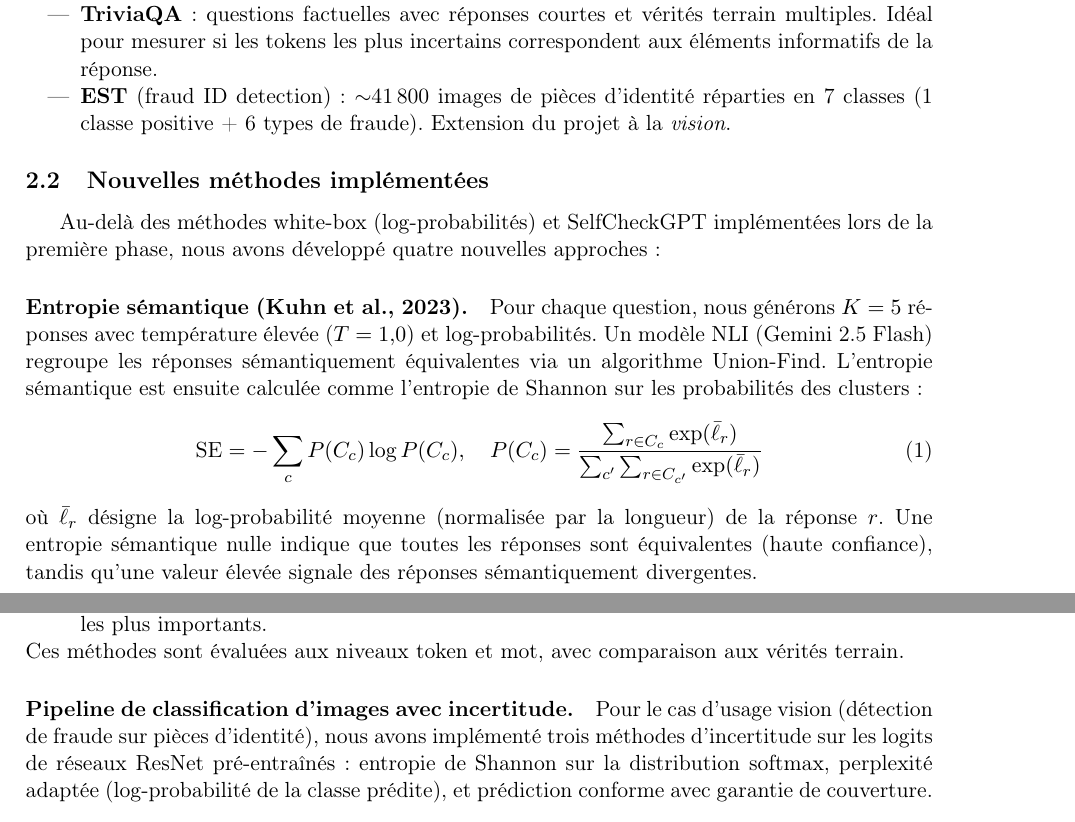
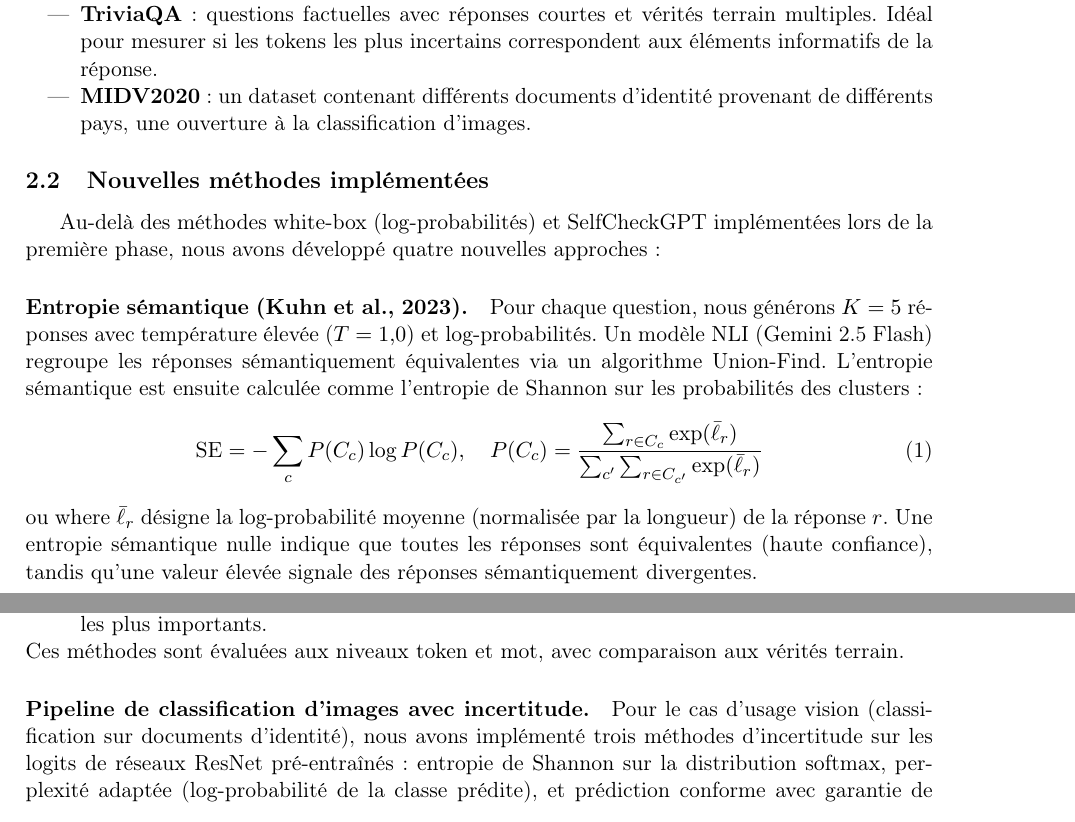
Before and after one commit to gregouzeee/statapp, a LaTeX document (note_d_etape_2.tex): two parts of pages 1 and 2 of 4, joined at a grey line, cut so that both start at the same text. Compiled offline with pdfLaTeX.

Commit message:
Updated note_d_etape_2.tex with new content

```diff
--- a/note_d_etape_2.tex
+++ b/note_d_etape_2.tex
@@ -13,52 +12,38 @@
 \usepackage{caption}
 \usepackage{subcaption}
 \usepackage{float}
-
 \geometry{margin=2.5cm}
 \hypersetup{colorlinks=true, linkcolor=blue!60!black, citecolor=blue!60!black, urlcolor=blue!60!black}
-
 \title{\textbf{Note d'étape 2 -- StatApp}\\
 \large Incertitude des Large Language Models}
 \author{ENSAE Paris -- Société Générale}
 \date{9 mars 2026}
-
 \begin{document}
 \maketitle
-
 % =============================================================================
 \section{Rappel du contexte et objectifs}
 % =============================================================================
-
 Les Large Language Models (LLMs) génèrent des réponses textuelles fluides mais sans indication de leur degré de confiance. Notre projet, encadré par la Société Générale, vise à implémenter et évaluer différentes méthodes de quantification de l'incertitude des LLMs, en distinguant les approches \emph{white-box} (accès aux probabilités internes) des approches \emph{black-box} (sans accès aux logits). Depuis la première note d'étape (décembre 2025), nous avons considérablement élargi le périmètre du projet : nouveaux datasets, nouvelles méthodes, extension à la vision, et premiers résultats comparatifs.
-
 % =============================================================================
 \section{Travail réalisé depuis la note d'étape 1}
 % =============================================================================
-
 \subsection{Extension des datasets}
-
 Nous avons enrichi notre base d'évaluation au-delà de MMLU et GSM8K avec trois nouveaux datasets :
-
 \begin{itemize}[nosep]
     \item \textbf{ELI5} (\emph{Explain Like I'm 5}) : questions ouvertes nécessitant des réponses longues explicatives. Ce dataset permet d'évaluer l'incertitude sur des générations en texte libre, contrairement aux QCM.
     \item \textbf{TriviaQA} : questions factuelles avec réponses courtes et vérités terrain multiples. Idéal pour mesurer si les tokens les plus incertains correspondent aux éléments informatifs de la réponse.
-    \item \textbf{EST} (fraud ID detection) : $\sim$41\,800 images de pièces d'identité réparties en 7 classes (1 classe positive + 6 types de fraude). Extension du projet à la \emph{vision}.
+    \item \textbf{MIDV2020} : un dataset contenant différents documents d'identité provenant de différents pays, une ouverture à la classification d'images.
 \end{itemize}
-
 \subsection{Nouvelles méthodes implémentées}
-
 Au-delà des méthodes white-box (log-probabilités) et SelfCheckGPT implémentées lors de la première phase, nous avons développé quatre nouvelles approches :
-
 \paragraph{Entropie sémantique (Kuhn et al., 2023).}
 Pour chaque question, nous générons $K=5$ réponses avec température élevée ($T=1{,}0$) et log-probabilités. Un modèle NLI (Gemini~2.5 Flash) regroupe les réponses sémantiquement équivalentes via un algorithme Union-Find. L'entropie sémantique est ensuite calculée comme l'entropie de Shannon sur les probabilités des clusters :
 \begin{equation}
     \text{SE} = -\sum_{c} P(C_c) \log P(C_c), \quad P(C_c) = \frac{\sum_{r \in C_c} \exp(\bar{\ell}_r)}{\sum_{c'} \sum_{r \in C_{c'}} \exp(\bar{\ell}_r)}
 \end{equation}
-où $\bar{\ell}_r$ désigne la log-probabilité moyenne (normalisée par la longueur) de la réponse $r$. Une entropie sémantique nulle indique que toutes les réponses sont équivalentes (haute confiance), tandis qu'une valeur élevée signale des réponses sémantiquement divergentes.
-
+ou where $\bar{\ell}_r$ désigne la log-probabilité moyenne (normalisée par la longueur) de la réponse $r$. Une entropie sémantique nulle indique que toutes les réponses sont équivalentes (haute confiance), tandis qu'une valeur élevée signale des réponses sémantiquement divergentes.
 \paragraph{Prédiction conforme (LAC et APS).}
 Nous avons implémenté deux méthodes de prédiction conforme sur MMLU : \emph{Least Ambiguous set-valued Classifier} (LAC) et \emph{Adaptive Prediction Sets} (APS). Pour un taux d'erreur nominal $\alpha$, ces méthodes construisent des ensembles de prédiction $C(X_t)$ garantissant $P(Y_t \in C(X_t)) \geq 1-\alpha$. Le protocole divise les données en deux (50\% calibration, 50\% test), calcule un quantile $\hat{q}$ sur les scores de non-conformité, puis construit les ensembles sur le jeu de test.
-
 \paragraph{Importance des tokens par perplexité et similarité cosinus.}
 Sur TriviaQA, nous avons développé deux méthodes d'attribution d'importance aux tokens :
 \begin{itemize}[nosep]
@@ -66,70 +51,45 @@ Sur TriviaQA, nous avons développé deux méthodes d'attribution d'importance a
     \item \emph{Cosine importance} : $\text{imp}(t) = 1 - \cos(\vec{v}_{\text{full}}, \vec{v}_{\setminus t})$, où $\vec{v}$ est le vecteur moyen des distributions top-$k$ sur toutes les positions. Les tokens dont le retrait modifie le plus le profil global sont les plus importants.
 \end{itemize}
 Ces méthodes sont évaluées aux niveaux token et mot, avec comparaison aux vérités terrain.
-
 \paragraph{Pipeline de classification d'images avec incertitude.}
-Pour le cas d'usage vision (détection de fraude sur pièces d'identité), nous avons implémenté trois méthodes d'incertitude sur les logits de réseaux ResNet pré-entraînés : entropie de Shannon sur la distribution softmax, perplexité adaptée (log-probabilité de la classe prédite), et prédiction conforme avec garantie de couverture.
-
+Pour le cas d'usage vision (classification sur documents d'identité), nous avons implémenté trois méthodes d'incertitude sur les logits de réseaux ResNet pré-entraînés : entropie de Shannon sur la distribution softmax, perplexité adaptée (log-probabilité de la classe prédite), et prédiction conforme avec garantie de couverture.
 % =============================================================================
 \section{Méthodologie}
 % =============================================================================
-
 \subsection{Cadre expérimental commun}
-
 Toutes les expériences textuelles utilisent Gemini~2.0 Flash via l'API Vertex AI avec \texttt{response\_logprobs=True}. Pour les évaluations nécessitant un juge LLM (SelfCheckGPT, évaluation de justesse), nous utilisons Gemini~2.5 Flash. Le code est structuré en modules Python avec résultats sauvegardés en JSONL pour permettre la reprise après interruption.
-
 \subsection{Méthodes white-box : signaux de confiance}
-
 Nous comparons plusieurs signaux extraits des log-probabilités :
-
 \begin{itemize}[nosep]
     \item \textbf{Entropie normalisée} ($c_\text{ent}$) : $H_\text{norm} = -\frac{1}{\log K}\sum_{k} p_k \log p_k$ sur les probabilités des options A/B/C/D. Confiance $= 1 - H_\text{norm}$.
     \item \textbf{Probabilité maximale} ($c_\text{pmax}$) : $\max_k p_k$, la probabilité de l'option la plus probable.
     \item \textbf{Confiance déclarée} ($c_\text{decl}$) : le modèle verbalise lui-même un score de confiance entre 0 et 1.
     \item \textbf{Perplexité de séquence} : $\text{PPL} = \exp\left(-\frac{1}{N}\sum_i \log p(t_i | t_{<i})\right)$ sur la réponse complète.
 \end{itemize}
-
 \subsection{Méthodes black-box}
-
 \begin{itemize}[nosep]
     \item \textbf{SelfCheckGPT} : pour chaque phrase de la réponse, un juge LLM vérifie sa cohérence avec $K$ passages alternatifs générés pour la même question. Score $\in [0,1]$ : 0 = fiable, 1 = contredit.
     \item \textbf{Entropie sémantique} : mesure la diversité sémantique des réponses échantillonnées (cf. section précédente).
 \end{itemize}
-
 \subsection{Évaluation des méthodes}
-
 Pour comparer les signaux de confiance, nous utilisons des courbes \emph{accuracy vs coverage} : en ne retenant que les réponses les plus confiantes (par un signal donné), l'accuracy devrait augmenter si le signal est discriminant. Nous mesurons également : le score de Brier, l'ECE (\emph{Expected Calibration Error}), l'AUROC et l'AUPRC.
-
 % =============================================================================
 \section{Statistiques descriptives}
 % =============================================================================
-
 \subsection{MMLU (approfondissement)}
-
 Nous avons approfondi l'analyse du dataset MMLU présentée dans la note 1. Les 15\,858 questions couvrent 57~sujets, avec un déséquilibre notable (de $\sim$100 à $>$1\,000 questions par sujet). Le biais de position des réponses correctes (26,7\% en D, $p < 0{,}001$ au test $\chi^2$) nous a conduits à appliquer un \emph{shuffle} systématique des choix, rendant la distribution statistiquement uniforme ($p = 0{,}16$).
-
 Pour l'évaluation comparative des méthodes d'incertitude, nous travaillons sur un sous-ensemble de 107 questions disposant de logits complets A/B/C/D et de confiance déclarée, permettant une comparaison appariée stricte.
-
 \subsection{ELI5}
-
 100 questions ELI5 traitées par Gemini~2.0 Flash produisent des réponses de 3 à 5~phrases. La perplexité par phrase ($\text{PPL} = \exp(-\bar{\ell})$) et l'entropie top-$k$ (entropie de Shannon sur les 5 candidats les plus probables à chaque position) sont calculées pour chaque phrase. Un juge LLM évalue ensuite la qualité (accuracy, simplicité, pertinence sur une échelle de 1 à 5).
-
 \subsection{TriviaQA}
-
 100 questions TriviaQA avec réponses courtes. Le modèle atteint un taux de justesse évalué à la fois par correspondance de sous-chaîne et par un juge LLM strict. L'analyse porte sur la comparaison entre les tokens identifiés comme importants par nos méthodes et les tokens de la réponse correcte.
-
 % =============================================================================
 \section{Premiers résultats}
 % =============================================================================
-
 \subsection{Comparaison des signaux de confiance sur MMLU}
-
 Sur les 107 questions appariées, nous comparons les courbes accuracy-coverage des différents signaux. Les résultats montrent que les signaux basés sur les log-probabilités (entropie, probabilité maximale) surpassent la confiance déclarée par le modèle. En sélectionnant les 50\% de questions les plus confiantes, l'accuracy augmente significativement par rapport à la baseline.
-
 La prédiction conforme (LAC et APS) fournit des garanties de couverture respectées empiriquement : pour $\alpha = 0{,}1$, la couverture empirique dépasse $1-\alpha = 0{,}9$ avec une taille moyenne d'ensemble raisonnable.
-
 \subsection{Incertitude sur les réponses longues (ELI5)}
-
 L'analyse sur ELI5 révèle plusieurs résultats :
 \begin{itemize}[nosep]
     \item L'entropie sémantique discrimine les bonnes réponses : les questions avec $\text{SE} = 0$ (toutes les réponses sémantiquement équivalentes) ont une accuracy moyenne plus élevée.
```
Also changed, not shown: note_d_etape_2.tex (11 more changed lines).
